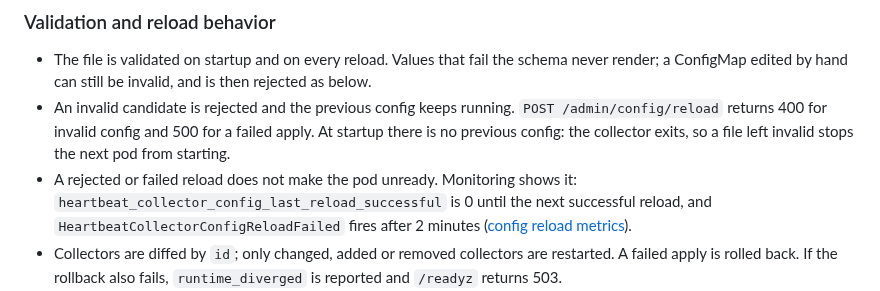
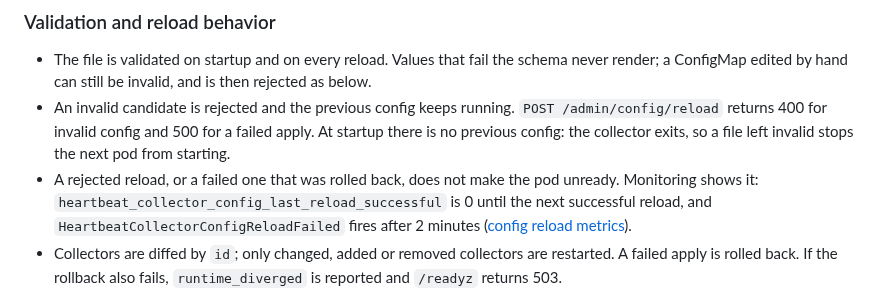
Before and after one commit to gdpais/Heartbeat, a Markdown page: docs/reference/configuration.md, the part around the change. GitHub-like rendering.

```diff
--- a/docs/reference/configuration.md
+++ b/docs/reference/configuration.md
@@ -288,8 +288,9 @@ Rules:
   `POST /admin/config/reload` returns 400 for invalid config and 500 for a
   failed apply. At startup there is no previous config: the collector exits,
   so a file left invalid stops the next pod from starting.
-- A rejected or failed reload does not make the pod unready. Monitoring shows
-  it: `heartbeat_collector_config_last_reload_successful` is 0 until the next
+- A rejected reload, or a failed one that was rolled back, does not make the
+  pod unready. Monitoring shows it:
+  `heartbeat_collector_config_last_reload_successful` is 0 until the next
   successful reload, and `HeartbeatCollectorConfigReloadFailed` fires after 2
   minutes ([config reload metrics](metrics-and-endpoints.md#config-reloads)).
 - Collectors are diffed by `id`; only changed, added or removed collectors are
```
Also changed, not shown: docs/reference/metrics-and-endpoints.md (+1 -1 lines).
